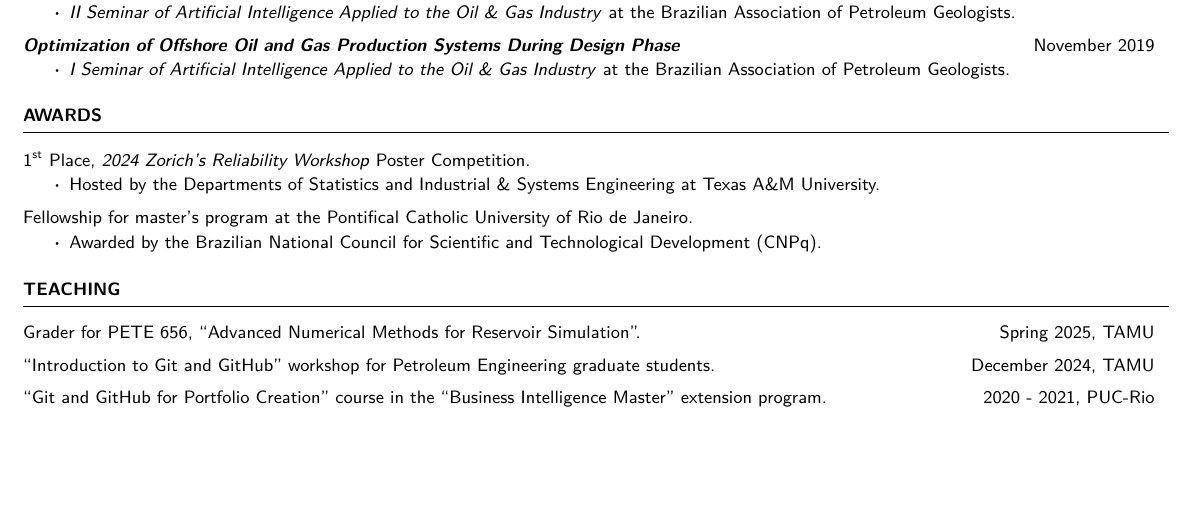
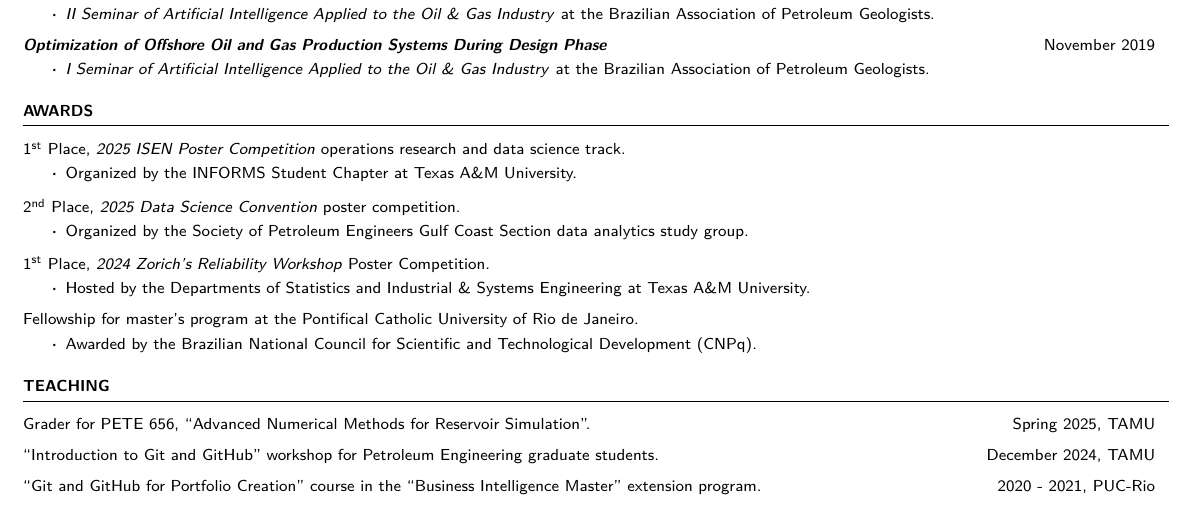
Before and after one commit to agurwicz/cv, a LaTeX CV (src/main.tex, which reads src/cv.cls, src/input/awards.tex): part of page 2 of 2, cut so that both start at the same text, the shorter picture padded with empty space. Compiled offline with pdfLaTeX.

Commit message:
Adding latest awards

```diff
--- a/src/cv.cls
+++ b/src/cv.cls
@@ -1,8 +1,11 @@
-% Font sizes
-\newcommand{\contentsize}{9pt}
+% Sizes
+\newcommand{\contentsize}{8pt}
 \newcommand{\headernamesize}{18pt}
 \newcommand{\headerinfosize}{9pt}
 \newcommand{\publicationauthorsize}{8pt}
+
+\newcommand{\cvlisttopspace}{-0.45em}
+\newcommand{\cvlistbottomspace}{0.9em}
 
 % Using extarticle for smaller font sizes
 \LoadClass[\contentsize]{extarticle}
@@ -49,8 +52,6 @@
 }
 
 % Custom commands
-\newcommand{\cvlisttopspace}{-0.45em}
-\newcommand{\cvlistbottomspace}{0.8em}
 
 \newenvironment{cvswitchfont}[1]{\fontsize{#1}{1pt}\fontsize{#1}{1pt}\selectfont}{}
 
--- a/src/input/awards.tex
+++ b/src/input/awards.tex
@@ -1,4 +1,12 @@
 \begin{cvcontentsection}{Awards}
+
+\cvaward
+    {1\textsuperscript{st} Place, \textit{2025 ISEN Poster Competition} operations research and data science track.}
+    {Organized by the INFORMS Student Chapter at Texas A\&M University.}
+
+\cvaward
+    {2\textsuperscript{nd} Place, \textit{2025 Data Science Convention} poster competition.}
+    {Organized by the Society of Petroleum Engineers Gulf Coast Section data analytics study group.}
 
 \cvaward
     {1\textsuperscript{st} Place, \textit{2024 Zorich's Reliability Workshop} Poster Competition.}
```
